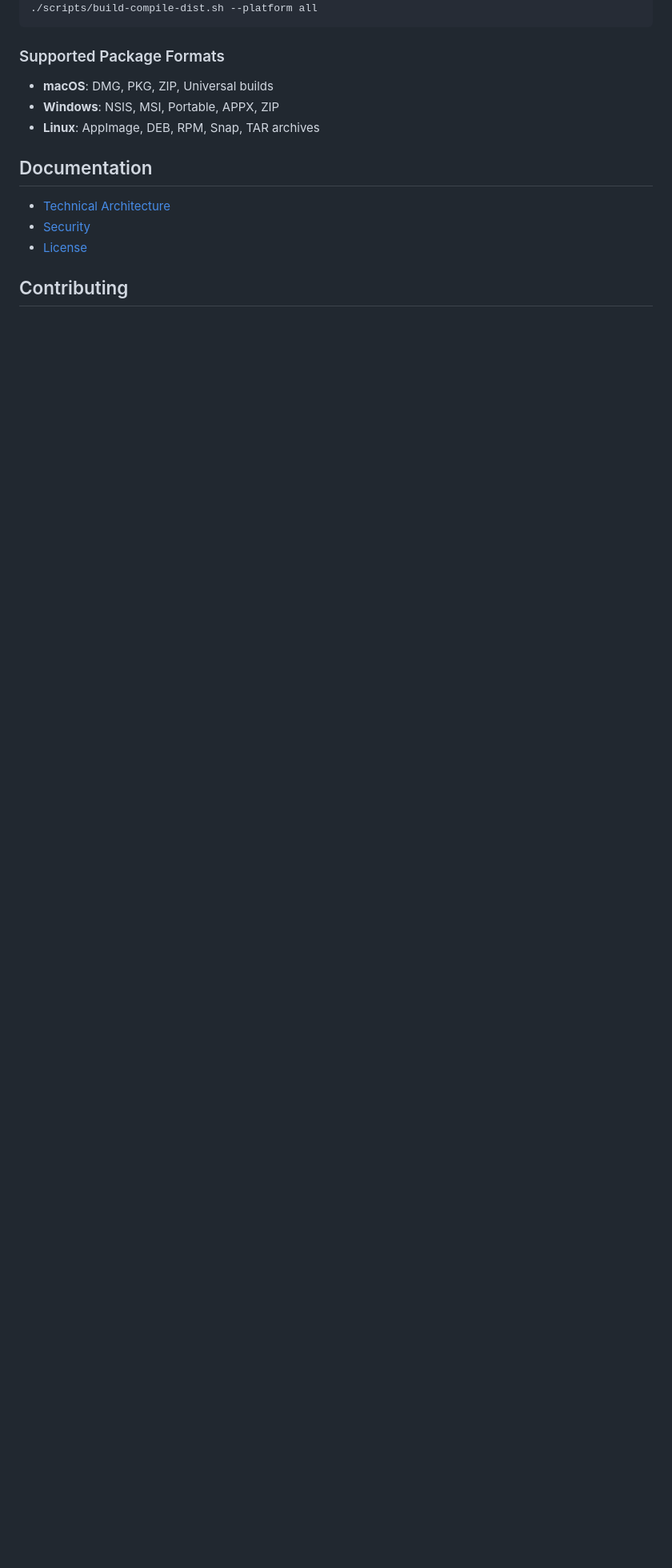
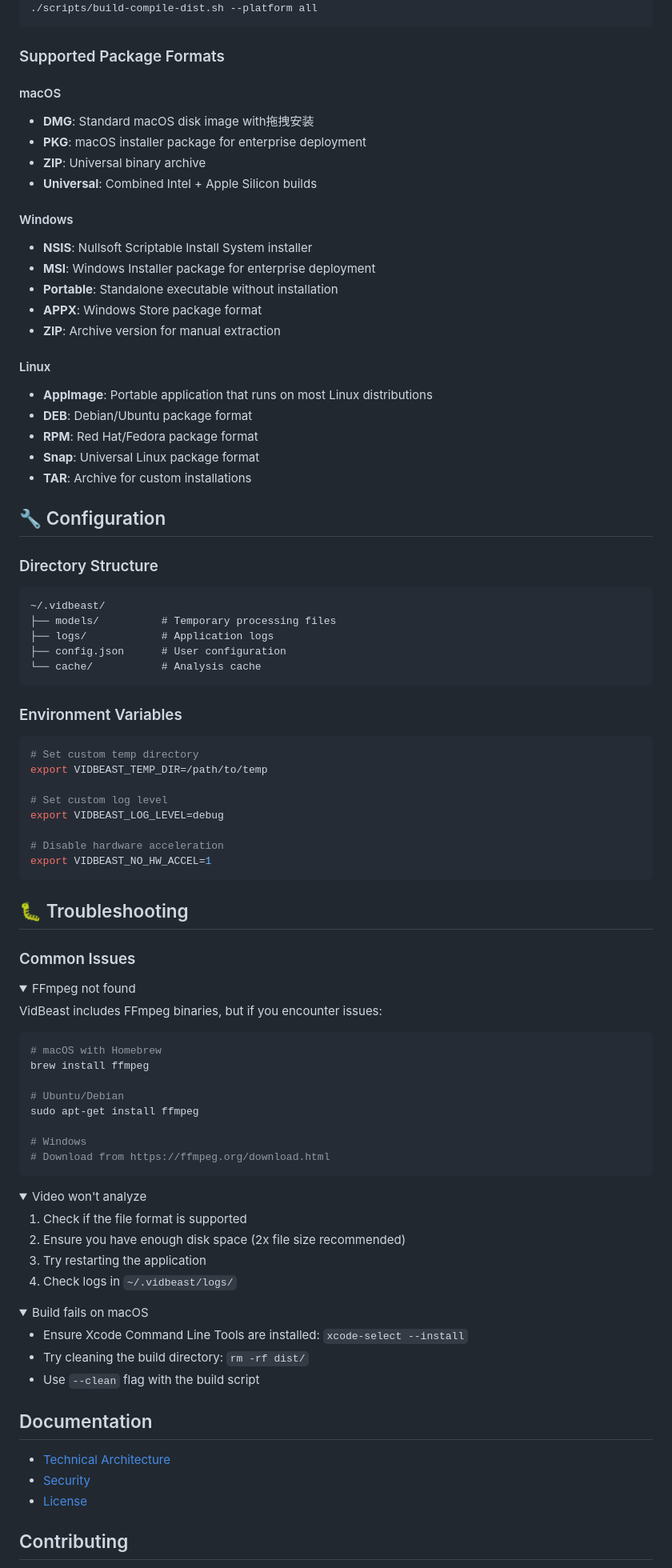
Before and after one commit to sanchez314c/vid-beast, a Markdown page: README.md, the part around one of its changes. Shown at 80% size. GitHub-like rendering; folded sections open; blank space fills up the shorter version.

````diff
--- a/README.md
+++ b/README.md
@@ -109,9 +162,88 @@ VidBeast includes a comprehensive build system supporting all major platforms an
 ```
 
 ### Supported Package Formats
-- **macOS**: DMG, PKG, ZIP, Universal builds
-- **Windows**: NSIS, MSI, Portable, APPX, ZIP
-- **Linux**: AppImage, DEB, RPM, Snap, TAR archives
+
+#### macOS
+- **DMG**: Standard macOS disk image with拖拽安装
+- **PKG**: macOS installer package for enterprise deployment
+- **ZIP**: Universal binary archive
+- **Universal**: Combined Intel + Apple Silicon builds
+
+#### Windows
+- **NSIS**: Nullsoft Scriptable Install System installer
+- **MSI**: Windows Installer package for enterprise deployment
+- **Portable**: Standalone executable without installation
+- **APPX**: Windows Store package format
+- **ZIP**: Archive version for manual extraction
+
+#### Linux
+- **AppImage**: Portable application that runs on most Linux distributions
+- **DEB**: Debian/Ubuntu package format
+- **RPM**: Red Hat/Fedora package format
+- **Snap**: Universal Linux package format
+- **TAR**: Archive for custom installations
+
+## 🔧 Configuration
+
+### Directory Structure
+
+```
+~/.vidbeast/
+├── models/          # Temporary processing files
+├── logs/            # Application logs
+├── config.json      # User configuration
+└── cache/           # Analysis cache
+```
+
+### Environment Variables
+
+```bash
+# Set custom temp directory
+export VIDBEAST_TEMP_DIR=/path/to/temp
+
+# Set custom log level
+export VIDBEAST_LOG_LEVEL=debug
+
+# Disable hardware acceleration
+export VIDBEAST_NO_HW_ACCEL=1
+```
+
+## 🐛 Troubleshooting
+
+### Common Issues
+
+<details>
+<summary>FFmpeg not found</summary>
+
+VidBeast includes FFmpeg binaries, but if you encounter issues:
+```bash
+# macOS with Homebrew
+brew install ffmpeg
+
+# Ubuntu/Debian
+sudo apt-get install ffmpeg
+
+# Windows
+# Download from https://ffmpeg.org/download.html
+```
+</details>
+
+<details>
+<summary>Video won't analyze</summary>
+
+1. Check if the file format is supported
+2. Ensure you have enough disk space (2x file size recommended)
+3. Try restarting the application
+4. Check logs in `~/.vidbeast/logs/`
+</details>
+
+<details>
+<summary>Build fails on macOS</summary>
+
+- Ensure Xcode Command Line Tools are installed: `xcode-select --install`
+- Try cleaning the build directory: `rm -rf dist/`
+- Use `--clean` flag with the build script
+</details>
 
 ## Documentation
 
````
Also changed, not shown: other parts of README.md (+77 -24 lines).
